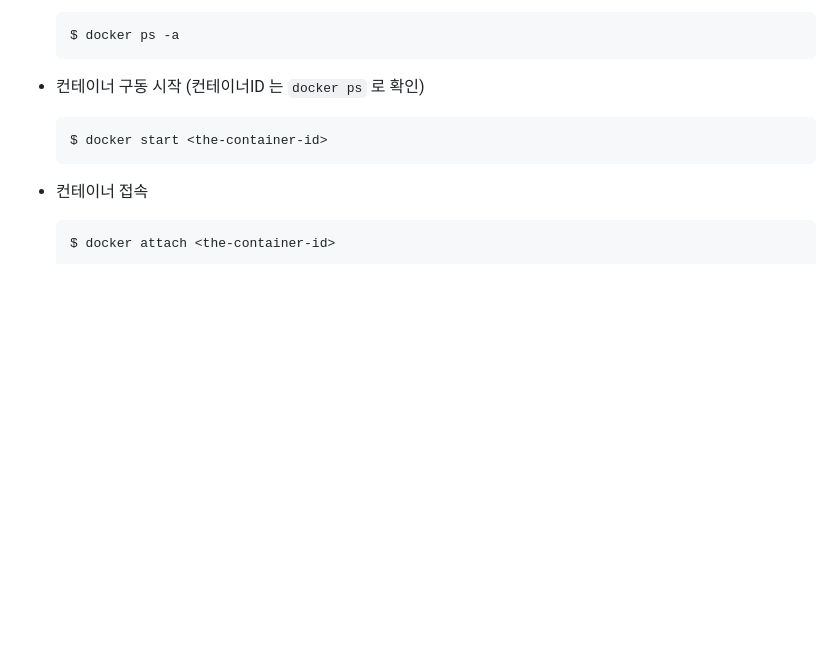
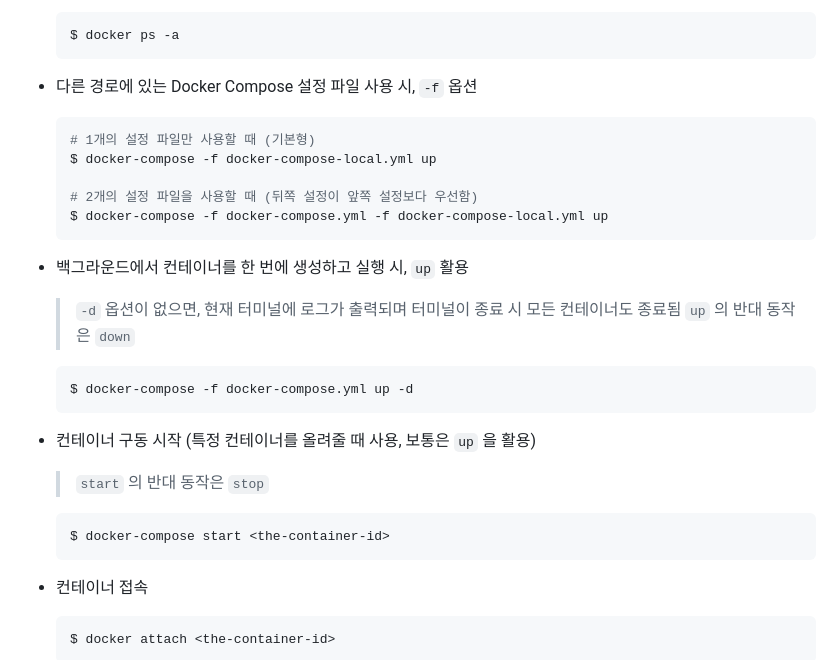
Before and after one commit to code-sum/TIL, a Markdown page: notes/cmd.md, the part around the change. Drawn GitHub-style; blank space fills up the shorter version.

Commit message:
[Docker] 명령어 목록 추가

````diff
--- a/notes/cmd.md
+++ b/notes/cmd.md
@@ -227,10 +227,29 @@
   $ docker ps -a
   ```
 
-- 컨테이너 구동 시작 (컨테이너ID 는 `docker ps` 로 확인)
+- 다른 경로에 있는 Docker Compose 설정 파일 사용 시, `-f` 옵션
 
   ```bash
-  $ docker start <the-container-id>
+  # 1개의 설정 파일만 사용할 때 (기본형)
+  $ docker-compose -f docker-compose-local.yml up
+
+  # 2개의 설정 파일을 사용할 때 (뒤쪽 설정이 앞쪽 설정보다 우선함)
+  $ docker-compose -f docker-compose.yml -f docker-compose-local.yml up
+  ```
+
+- 백그라운드에서 컨테이너를 한 번에 생성하고 실행 시, `up` 활용
+  > `-d` 옵션이 없으면, 현재 터미널에 로그가 출력되며 터미널이 종료 시 모든 컨테이너도 종료됨
+  > `up` 의 반대 동작은 `down`
+
+  ```bash
+  $ docker-compose -f docker-compose.yml up -d
+  ```
+
+- 컨테이너 구동 시작 (특정 컨테이너를 올려줄 때 사용, 보통은 `up` 을 활용)
+  > `start` 의 반대 동작은 `stop`
+
+  ```bash
+  $ docker-compose start <the-container-id>
   ```
 
 - 컨테이너 접속
````
